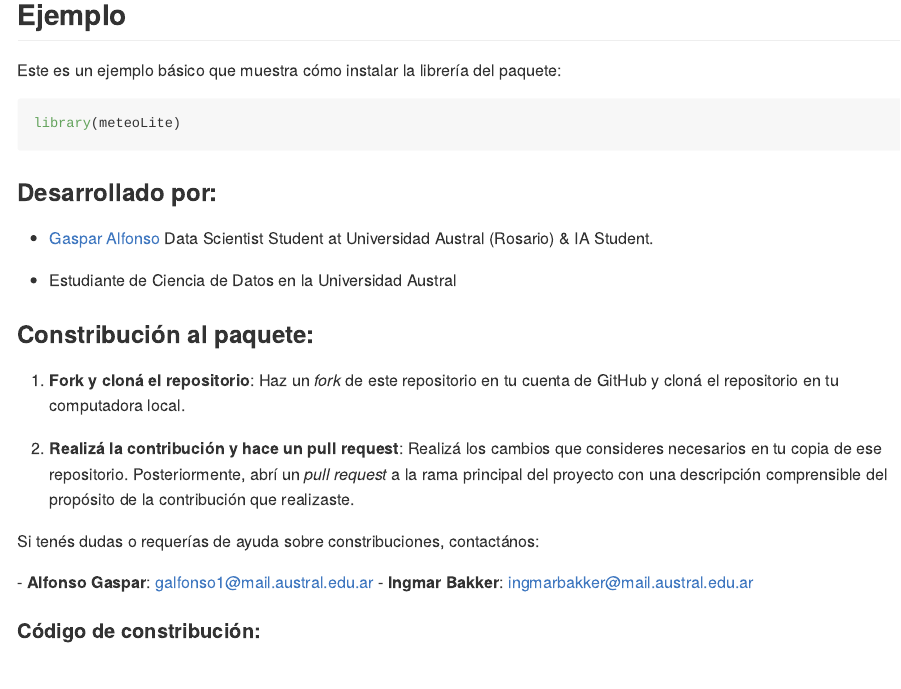
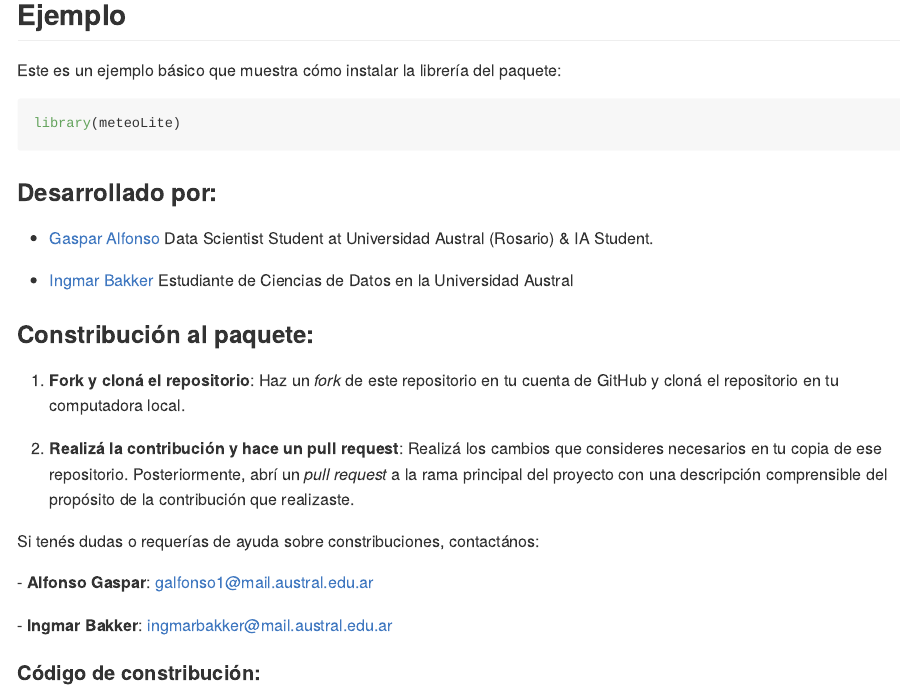
Before and after one commit to GaspiAlfonso/meteoLite, an R Markdown document (README.Rmd): the page in a window 1100 px wide, from 590 px down. The pictures show the output file README.md that the author committed with the source, drawn offline in the style of GitHub; badge pictures from the web are left out.

Commit message:
Actualizo README

```diff
--- a/README.Rmd
+++ b/README.Rmd
@@ -54,8 +54,8 @@ library(meteoLite)
 - [Gaspar Alfonso](https://github.com/GaspiAlfonso)
   Data Scientist Student at Universidad Austral (Rosario) & IA Student.
 
-- []()
-  Estudiante de Ciencia de Datos en la Universidad Austral
+- [Ingmar Bakker](https://github.com/Ingbakk16)
+  Estudiante de Ciencias de Datos en la Universidad Austral
 
 ### Constribución al paquete:
 1. **Fork y cloná el repositorio**: Haz un *fork* de este repositorio en tu cuenta de GitHub y cloná el repositorio en tu computadora local.
```
Also changed, not shown: README.md, README.Rmd (1 more changed lines).
